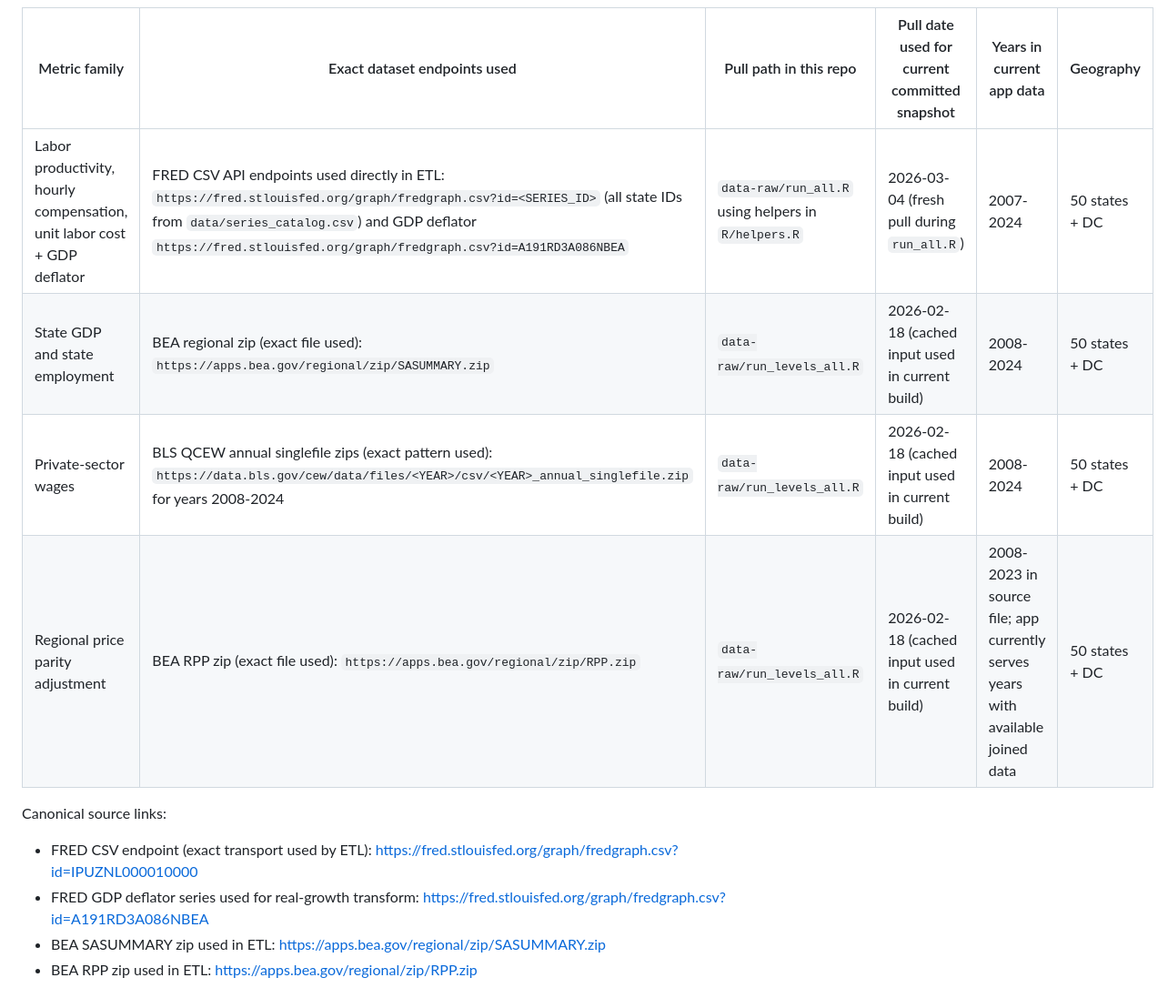
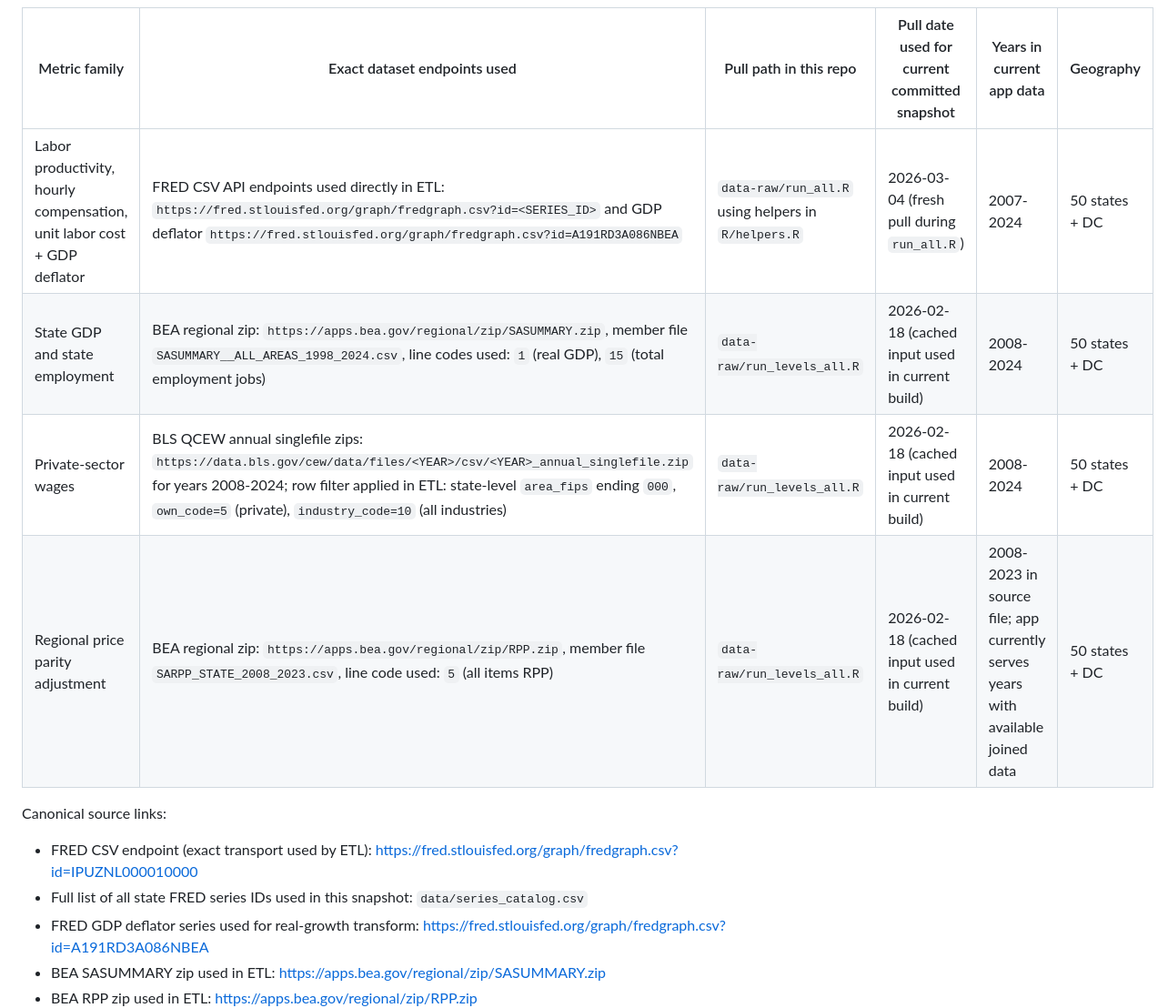
Before and after one commit to WL-Biol185-ShinyProjects/data-center-tracker, a Markdown page: README.md, the part around one of its changes. Shown at 91% size. Rendered like a GitHub page.

```diff
--- a/README.md
+++ b/README.md
@@ -28,14 +28,15 @@ All numeric values come from public government datasets. The ETL scripts are det
 
 | Metric family | Exact dataset endpoints used | Pull path in this repo | Pull date used for current committed snapshot | Years in current app data | Geography |
 |---|---|---|---|---|---|
-| Labor productivity, hourly compensation, unit labor cost + GDP deflator | FRED CSV API endpoints used directly in ETL: `https://fred.stlouisfed.org/graph/fredgraph.csv?id=<SERIES_ID>` (all state IDs from `data/series_catalog.csv`) and GDP deflator `https://fred.stlouisfed.org/graph/fredgraph.csv?id=A191RD3A086NBEA` | `data-raw/run_all.R` using helpers in `R/helpers.R` | 2026-03-04 (fresh pull during `run_all.R`) | 2007-2024 | 50 states + DC |
-| State GDP and state employment | BEA regional zip (exact file used): `https://apps.bea.gov/regional/zip/SASUMMARY.zip` | `data-raw/run_levels_all.R` | 2026-02-18 (cached input used in current build) | 2008-2024 | 50 states + DC |
-| Private-sector wages | BLS QCEW annual singlefile zips (exact pattern used): `https://data.bls.gov/cew/data/files/<YEAR>/csv/<YEAR>_annual_singlefile.zip` for years 2008-2024 | `data-raw/run_levels_all.R` | 2026-02-18 (cached input used in current build) | 2008-2024 | 50 states + DC |
-| Regional price parity adjustment | BEA RPP zip (exact file used): `https://apps.bea.gov/regional/zip/RPP.zip` | `data-raw/run_levels_all.R` | 2026-02-18 (cached input used in current build) | 2008-2023 in source file; app currently serves years with available joined data | 50 states + DC |
+| Labor productivity, hourly compensation, unit labor cost + GDP deflator | FRED CSV API endpoints used directly in ETL: `https://fred.stlouisfed.org/graph/fredgraph.csv?id=<SERIES_ID>` and GDP deflator `https://fred.stlouisfed.org/graph/fredgraph.csv?id=A191RD3A086NBEA` | `data-raw/run_all.R` using helpers in `R/helpers.R` | 2026-03-04 (fresh pull during `run_all.R`) | 2007-2024 | 50 states + DC |
+| State GDP and state employment | BEA regional zip: `https://apps.bea.gov/regional/zip/SASUMMARY.zip`, member file `SASUMMARY__ALL_AREAS_1998_2024.csv`, line codes used: `1` (real GDP), `15` (total employment jobs) | `data-raw/run_levels_all.R` | 2026-02-18 (cached input used in current build) | 2008-2024 | 50 states + DC |
+| Private-sector wages | BLS QCEW annual singlefile zips: `https://data.bls.gov/cew/data/files/<YEAR>/csv/<YEAR>_annual_singlefile.zip` for years 2008-2024; row filter applied in ETL: state-level `area_fips` ending `000`, `own_code=5` (private), `industry_code=10` (all industries) | `data-raw/run_levels_all.R` | 2026-02-18 (cached input used in current build) | 2008-2024 | 50 states + DC |
+| Regional price parity adjustment | BEA regional zip: `https://apps.bea.gov/regional/zip/RPP.zip`, member file `SARPP_STATE_2008_2023.csv`, line code used: `5` (all items RPP) | `data-raw/run_levels_all.R` | 2026-02-18 (cached input used in current build) | 2008-2023 in source file; app currently serves years with available joined data | 50 states + DC |
 
 Canonical source links:
 
 - FRED CSV endpoint (exact transport used by ETL): https://fred.stlouisfed.org/graph/fredgraph.csv?id=IPUZNL000010000
+- Full list of all state FRED series IDs used in this snapshot: `data/series_catalog.csv`
 - FRED GDP deflator series used for real-growth transform: https://fred.stlouisfed.org/graph/fredgraph.csv?id=A191RD3A086NBEA
 - BEA SASUMMARY zip used in ETL: https://apps.bea.gov/regional/zip/SASUMMARY.zip
 - BEA RPP zip used in ETL: https://apps.bea.gov/regional/zip/RPP.zip
```
Also changed, not shown: other parts of README.md (+26 -6 lines).
